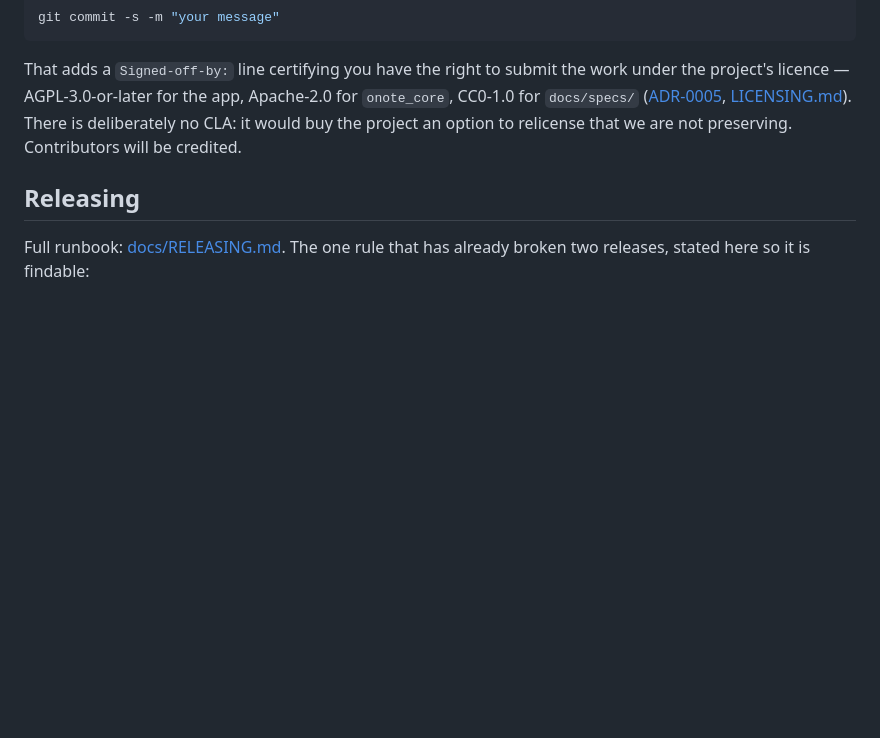
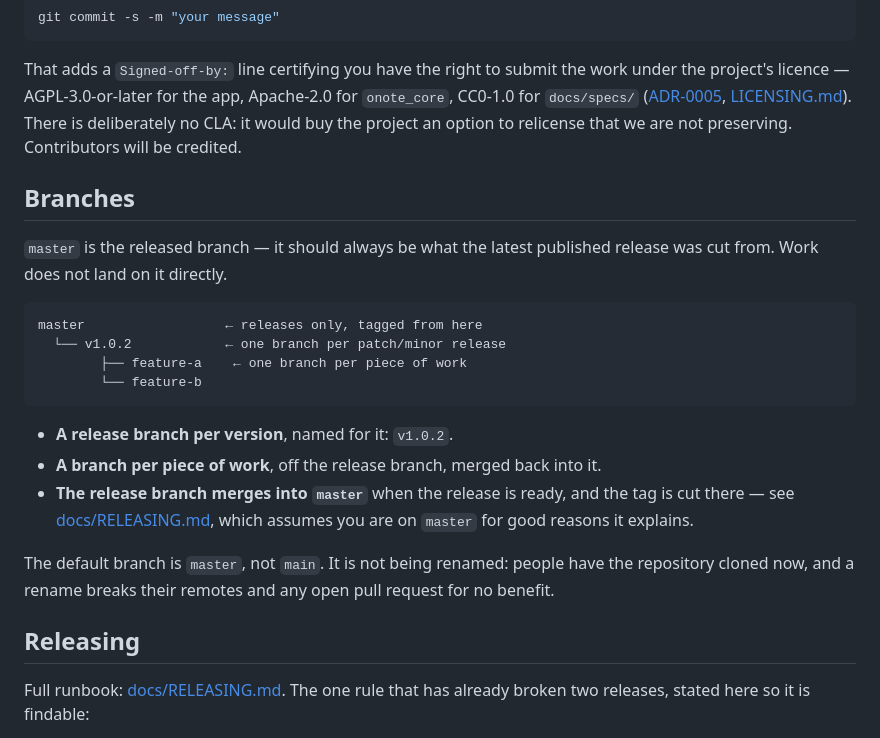
Before and after one commit to icmric/openote, a Markdown page: CONTRIBUTING.md, the part around the change. Rendered like a GitHub page; blank space fills up the shorter version.

````diff
--- a/CONTRIBUTING.md
+++ b/CONTRIBUTING.md
@@ -117,6 +117,28 @@ git commit -s -m "your message"
 
 That adds a `Signed-off-by:` line certifying you have the right to submit the work under the project's licence — AGPL-3.0-or-later for the app, Apache-2.0 for `onote_core`, CC0-1.0 for `docs/specs/` ([ADR-0005](docs/adr/ADR-0005-licensing.md), [LICENSING.md](LICENSING.md)). There is deliberately no CLA: it would buy the project an option to relicense that we are not preserving. Contributors will be credited.
 
+## Branches
+
+`master` is the released branch — it should always be what the latest published
+release was cut from. Work does not land on it directly.
+
+```
+master                  ← releases only, tagged from here
+  └── v1.0.2            ← one branch per patch/minor release
+        ├── feature-a    ← one branch per piece of work
+        └── feature-b
+```
+
+- **A release branch per version**, named for it: `v1.0.2`.
+- **A branch per piece of work**, off the release branch, merged back into it.
+- **The release branch merges into `master`** when the release is ready, and
+  the tag is cut there — see [docs/RELEASING.md](docs/RELEASING.md), which
+  assumes you are on `master` for good reasons it explains.
+
+The default branch is `master`, not `main`. It is not being renamed: people
+have the repository cloned now, and a rename breaks their remotes and any open
+pull request for no benefit.
+
 ## Releasing
 
 Full runbook: [docs/RELEASING.md](docs/RELEASING.md). The one rule that has
````
Also changed, not shown: docs/planning/v1.0.2.md (+100 -0 lines).
